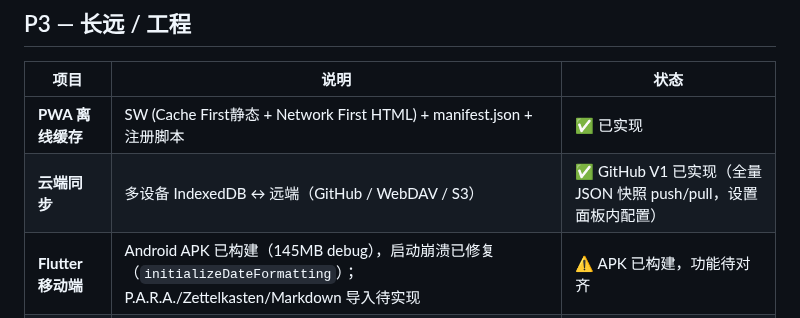
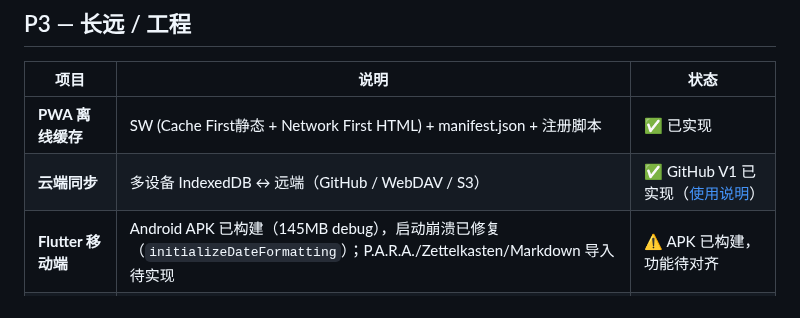
Before and after one commit to erocpil/nine-rings, a Markdown page: docs/ROADMAP.md, the part around the change. GitHub-like rendering.

```diff
--- a/docs/ROADMAP.md
+++ b/docs/ROADMAP.md
@@ -34,7 +34,7 @@
 | 项目 | 说明 | 状态 |
 |------|------|------|
 | **PWA 离线缓存** | SW (Cache First静态 + Network First HTML) + manifest.json + 注册脚本 | ✅ 已实现 |
-| **云端同步** | 多设备 IndexedDB ↔ 远端（GitHub / WebDAV / S3） | ✅ GitHub V1 已实现（全量 JSON 快照 push/pull，设置面板内配置） |
+| **云端同步** | 多设备 IndexedDB ↔ 远端（GitHub / WebDAV / S3） | ✅ GitHub V1 已实现（[使用说明](github-sync.md)） |
 | **Flutter 移动端** | Android APK 已构建（145MB debug），启动崩溃已修复（`initializeDateFormatting`）；P.A.R.A./Zettelkasten/Markdown 导入待实现 | ⚠️ APK 已构建，功能待对齐 |
 | **Tauri 桌面端** | 系统托盘（左键显示/隐藏，右键菜单）、全局热键（Rust 系统级注册）、frameless 窗口、Quick Capture 独立窗口、logo 替换 | ✅ 已实现 |
 | **协作编辑** | CRDT / Yjs 多人实时协作 | ⬜ 待做 |
```
Also changed, not shown: docs/github-sync.md (added, +143 -0 lines).
